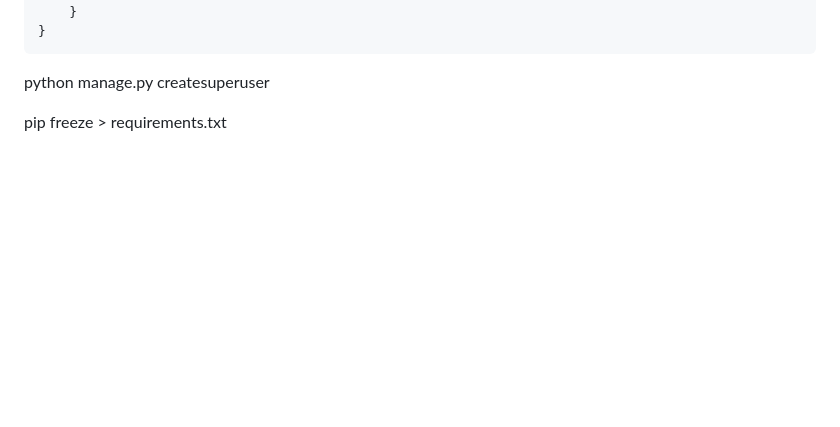
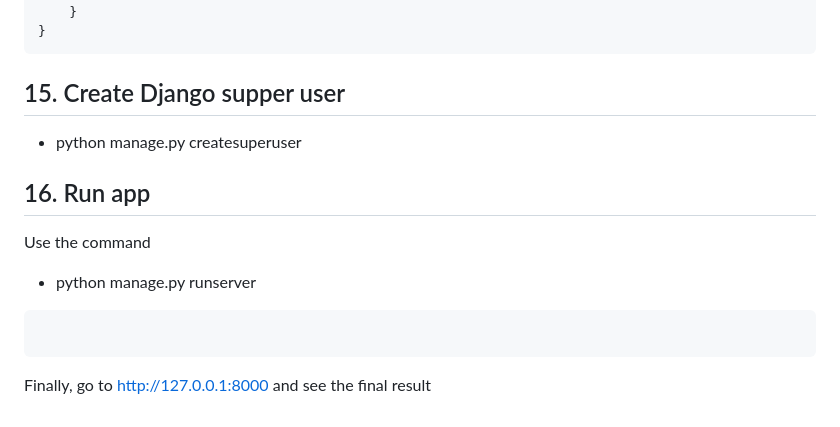
Before and after one commit to wyattvo2019/Django-VueJS-App, a Markdown page: README.md, the part around the change. GitHub-like rendering; blank space fills up the shorter version.

````diff
--- a/README.md
+++ b/README.md
@@ -320,6 +320,12 @@ DATABASES = {
 }
 ```
 
- python manage.py createsuperuser
+## 15. Create Django supper user
+* python manage.py createsuperuser
 
-pip freeze > requirements.txt
+## 16. Run app
+Use the command
+* python manage.py runserver
+```And then go to http://127.0.0.1:8000/admin/. After login, let create at least 2 authors and 2 artical for each author
+```
+Finally, go to http://127.0.0.1:8000 and see the final result
````
